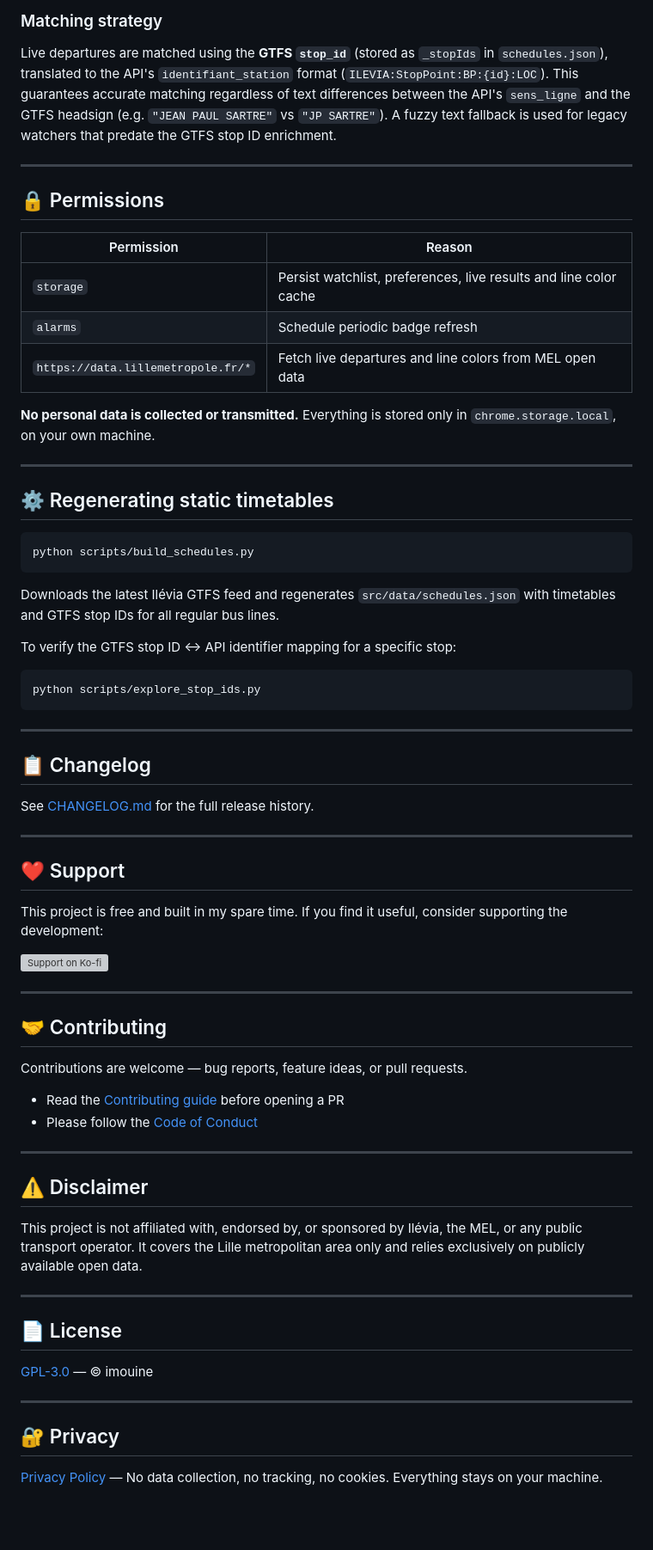
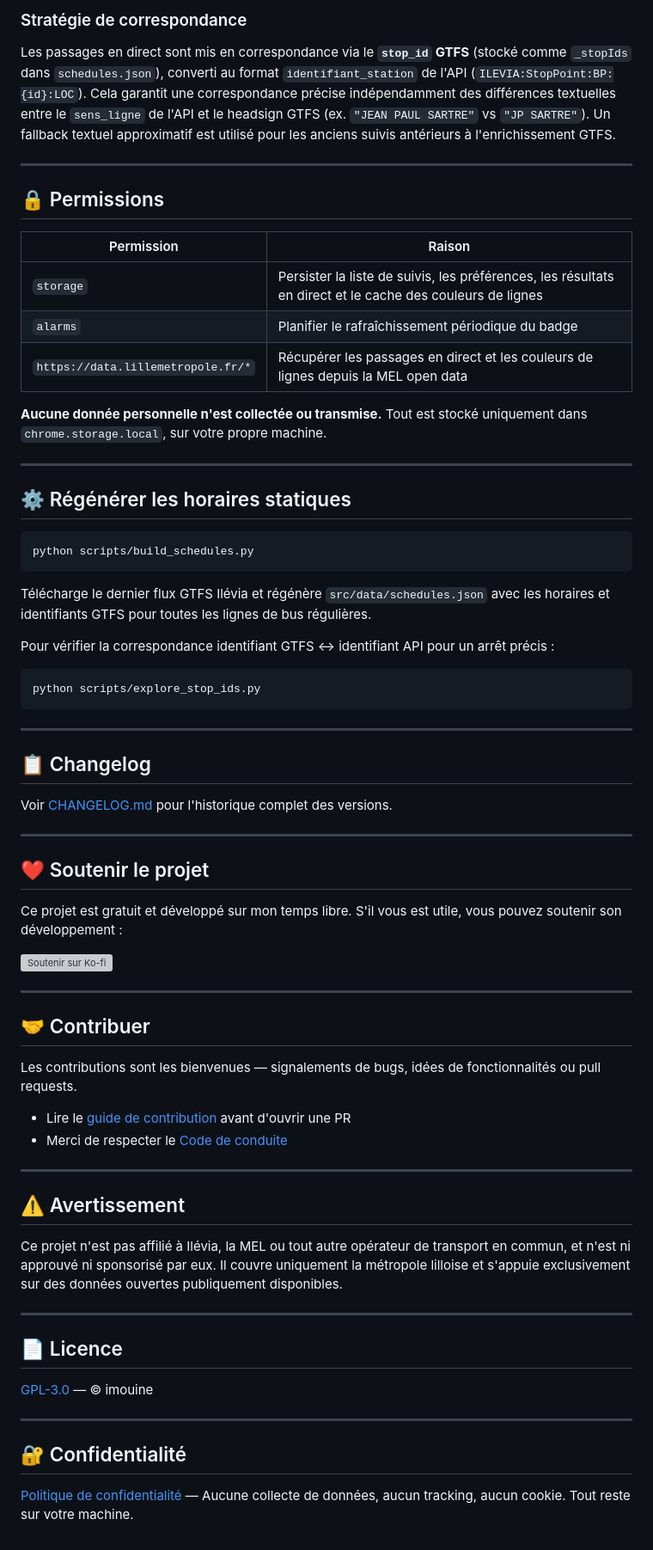
Before and after one commit to imouine/lille-bus-extension, a Markdown page: README.md, the part around one of its changes. Shown at 86% size. Drawn GitHub-style; blank space fills up the shorter version; grey boxes are pictures that could not be loaded.

````diff
--- a/README.md
+++ b/README.md
@@ -141,30 +143,30 @@ Static fallback timetables are built from the **Ilévia GTFS feed** via `scripts
 
-### Matching strategy
-Live departures are matched using the **GTFS `stop_id`** (stored as `_stopIds` in `schedules.json`), translated to the API's `identifiant_station` format (`ILEVIA:StopPoint:BP:{id}:LOC`). This guarantees accurate matching regardless of text differences between the API's `sens_ligne` and the GTFS headsign (e.g. `"JEAN PAUL SARTRE"` vs `"JP SARTRE"`). A fuzzy text fallback is used for legacy watchers that predate the GTFS stop ID enrichment.
+### Stratégie de correspondance
+Les passages en direct sont mis en correspondance via le **`stop_id` GTFS** (stocké comme `_stopIds` dans `schedules.json`), converti au format `identifiant_station` de l'API (`ILEVIA:StopPoint:BP:{id}:LOC`). Cela garantit une correspondance précise indépendamment des différences textuelles entre le `sens_ligne` de l'API et le headsign GTFS (ex. `"JEAN PAUL SARTRE"` vs `"JP SARTRE"`). Un fallback textuel approximatif est utilisé pour les anciens suivis antérieurs à l'enrichissement GTFS.
 
 ---
 
 ## 🔒 Permissions
 
-| Permission | Reason |
+| Permission | Raison |
 |---|---|
-| `storage` | Persist watchlist, preferences, live results and line color cache |
-| `alarms` | Schedule periodic badge refresh |
-| `https://data.lillemetropole.fr/*` | Fetch live departures and line colors from MEL open data |
+| `storage` | Persister la liste de suivis, les préférences, les résultats en direct et le cache des couleurs de lignes |
+| `alarms` | Planifier le rafraîchissement périodique du badge |
+| `https://data.lillemetropole.fr/*` | Récupérer les passages en direct et les couleurs de lignes depuis la MEL open data |
 
-**No personal data is collected or transmitted.** Everything is stored only in `chrome.storage.local`, on your own machine.
+**Aucune donnée personnelle n'est collectée ou transmise.** Tout est stocké uniquement dans `chrome.storage.local`, sur votre propre machine.
 
 ---
 
-## ⚙️ Regenerating static timetables
+## ⚙️ Régénérer les horaires statiques
 
 ```bash
 python scripts/build_schedules.py
 ```
 
-Downloads the latest Ilévia GTFS feed and regenerates `src/data/schedules.json` with timetables and GTFS stop IDs for all regular bus lines.
+Télécharge le dernier flux GTFS Ilévia et régénère `src/data/schedules.json` avec les horaires et identifiants GTFS pour toutes les lignes de bus régulières.
 
-To verify the GTFS stop ID ↔ API identifier mapping for a specific stop:
+Pour vérifier la correspondance identifiant GTFS ↔ identifiant API pour un arrêt précis :
 
 ```bash
 python scripts/explore_stop_ids.py
@@ -174,41 +176,41 @@ python scripts/explore_stop_ids.py
 
 ## 📋 Changelog
 
-See [CHANGELOG.md](CHANGELOG.md) for the full release history.
+Voir [CHANGELOG.md](CHANGELOG.md) pour l'historique complet des versions.
 
 ---
 
-## ❤️ Support
+## ❤️ Soutenir le projet
 
-This project is free and built in my spare time. If you find it useful, consider supporting the development:
+Ce projet est gratuit et développé sur mon temps libre. S'il vous est utile, vous pouvez soutenir son développement :
 
 <a href="https://ko-fi.com/imouine" target="_blank">
-  <img src="https://ko-fi.com/img/githubbutton_sm.svg" alt="Support on Ko-fi" height="36" />
+  <img src="https://ko-fi.com/img/githubbutton_sm.svg" alt="Soutenir sur Ko-fi" height="36" />
 </a>
 
 ---
 
-## 🤝 Contributing
+## 🤝 Contribuer
 
-Contributions are welcome — bug reports, feature ideas, or pull requests.
+Les contributions sont les bienvenues — signalements de bugs, idées de fonctionnalités ou pull requests.
 
-- Read the [Contributing guide](CONTRIBUTING.md) before opening a PR
-- Please follow the [Code of Conduct](CODE_OF_CONDUCT.md)
+- Lire le [guide de contribution](CONTRIBUTING.md) avant d'ouvrir une PR
+- Merci de respecter le [Code de conduite](CODE_OF_CONDUCT.md)
 
 ---
 
-## ⚠️ Disclaimer
+## ⚠️ Avertissement
 
-This project is not affiliated with, endorsed by, or sponsored by Ilévia, the MEL, or any public transport operator. It covers the Lille metropolitan area only and relies exclusively on publicly available open data.
+Ce projet n'est pas affilié à Ilévia, la MEL ou tout autre opérateur de transport en commun, et n'est ni approuvé ni sponsorisé par eux. Il couvre uniquement la métropole lilloise et s'appuie exclusivement sur des données ouvertes publiquement disponibles.
 
 ---
 
-## 📄 License
+## 📄 Licence
 
 [GPL-3.0](LICENSE) — © imouine
 
 ---
 
-## 🔐 Privacy
+## 🔐 Confidentialité
 
-[Privacy Policy](PRIVACY_POLICY.md) — No data collection, no tracking, no cookies. Everything stays on your machine.
+[Politique de confidentialité](PRIVACY_POLICY.md) — Aucune collecte de données, aucun tracking, aucun cookie. Tout reste sur votre machine.
````
Also changed, not shown: other parts of README.md (+72 -70 lines).
